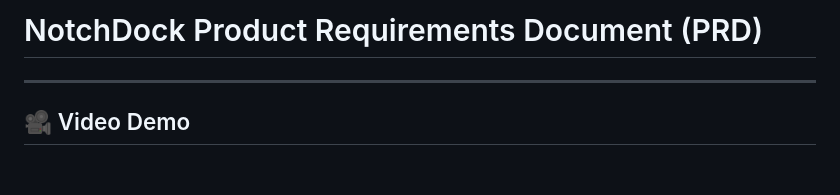
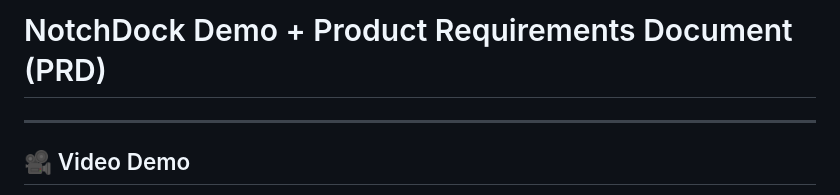
Before and after one commit to rohanrony/notchdock, a Markdown page: README.md, the part around the change. GitHub-like rendering; blank space fills up the shorter version.

```diff
--- a/README.md
+++ b/README.md
@@ -1,4 +1,4 @@
-# NotchDock Product Requirements Document (PRD)
+# NotchDock Demo + Product Requirements Document (PRD)
 
 ---
 
```
